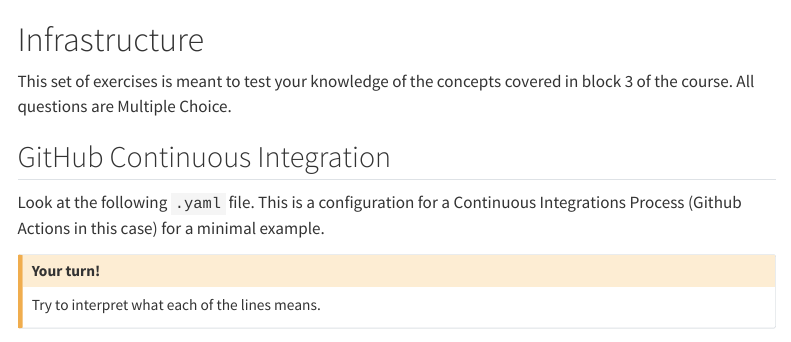
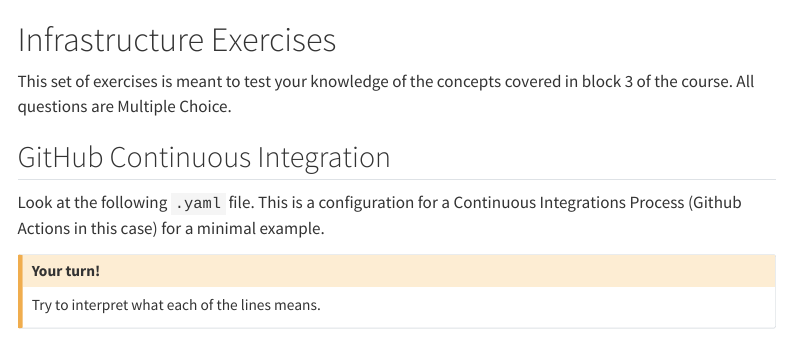
Before and after one commit to h4sci/h4sci-tasks, a Quarto document (infrastructure.qmd): the page in a window 1100 px wide, from its top. Rendered offline with R 4.5, knitr and Pandoc in place of Quarto, with nearby package versions; menus at the side of the page are left out.

Commit message:
fixed webpage heading

````diff
--- a/infrastructure.qmd
+++ b/infrastructure.qmd
@@ -19,7 +19,7 @@
 use_python("/usr/bin/python3")
 ```
 
-# Infrastructure
+# Infrastructure Exercises
 
 This set of exercises is meant to test your knowledge of the concepts covered in block 3 of the course. All questions are Multiple Choice.
 
````
